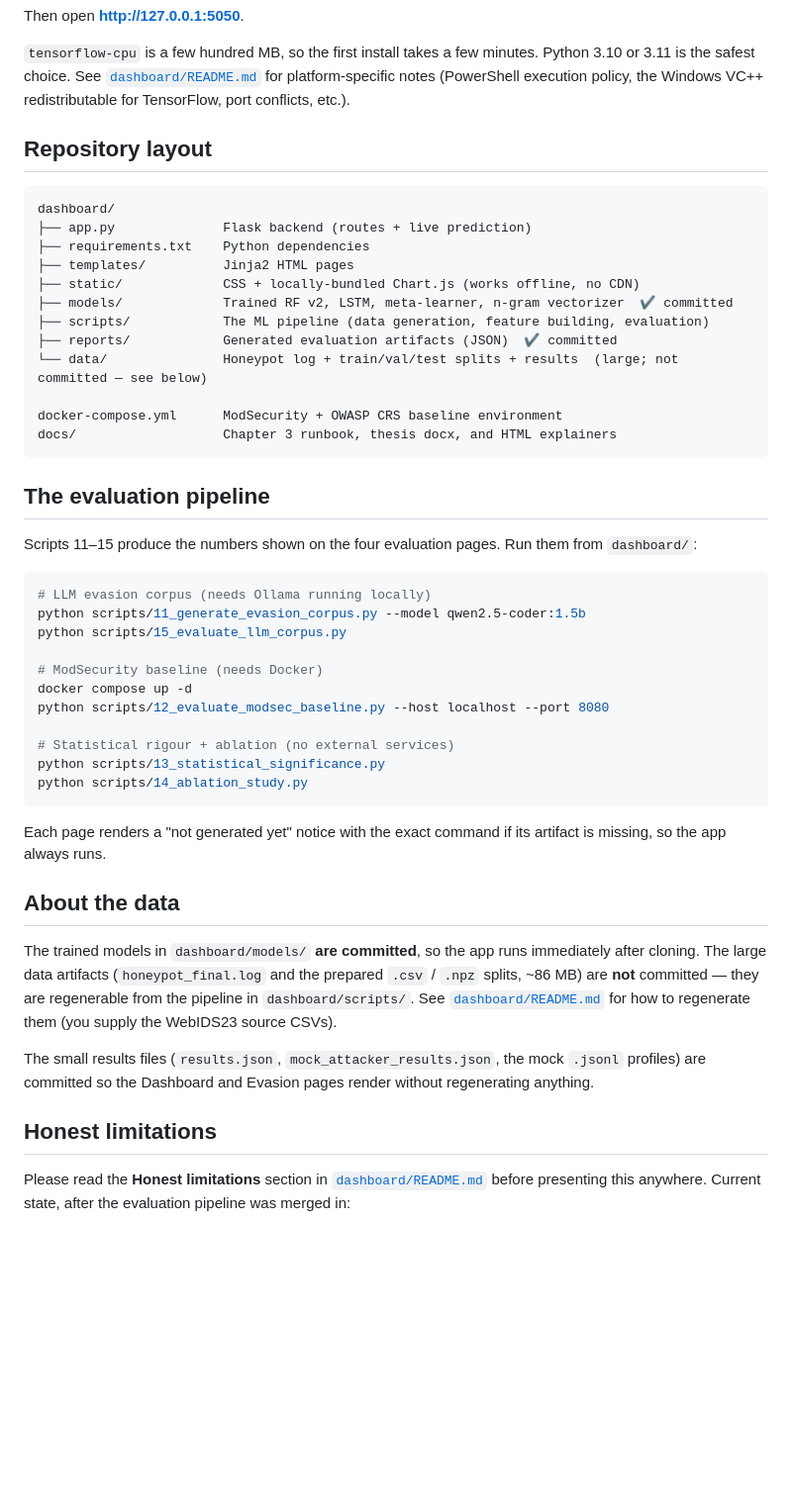
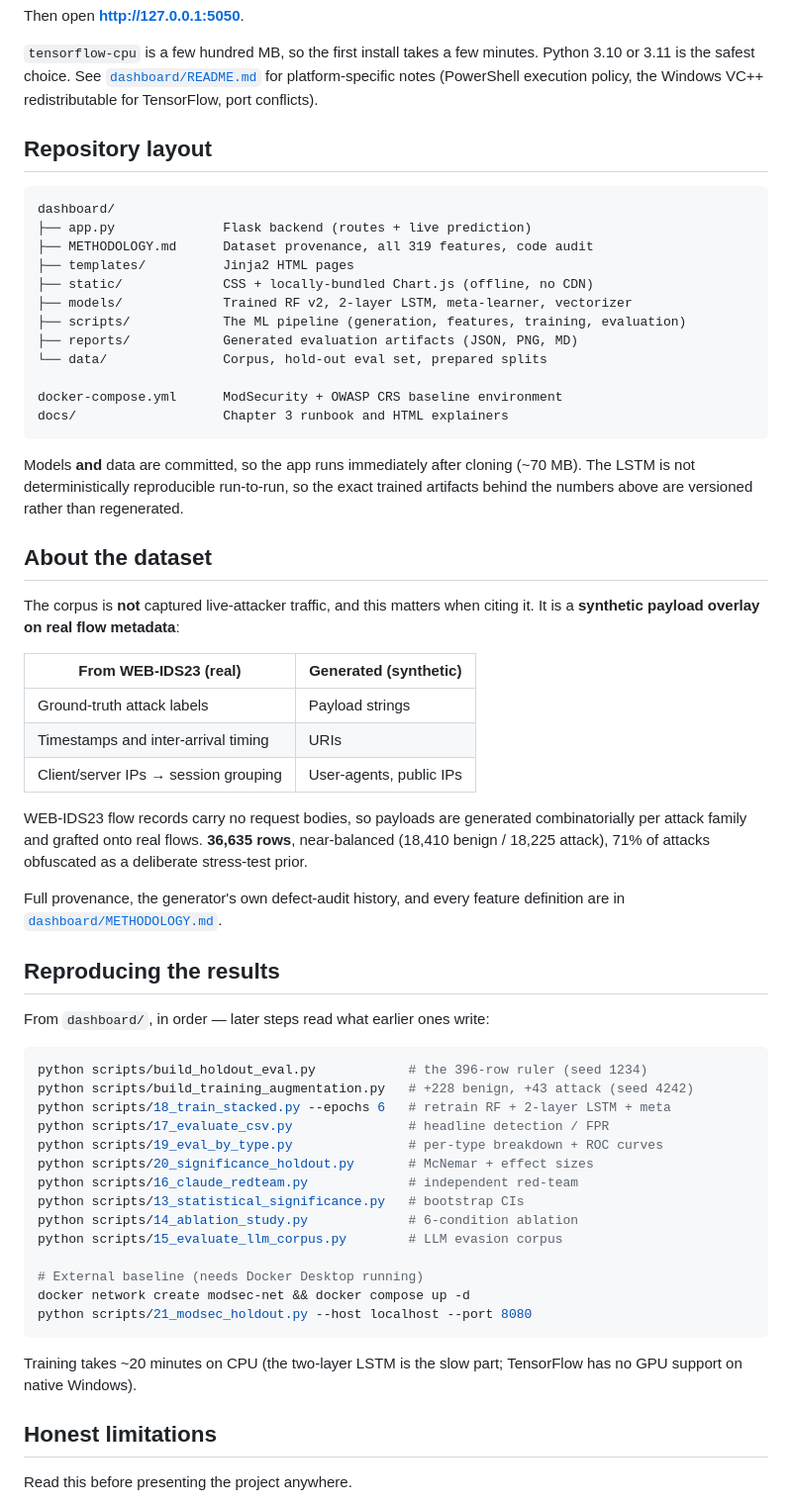
Before and after one commit to Judge09/AI-GIS_dashboard, a Markdown page: README.md, the part around one of its changes. Shown at 99% size. Rendered like a GitHub page; blank space fills up the shorter version.

````diff
--- a/README.md
+++ b/README.md
@@ -42,63 +86,74 @@ Then open **http://127.0.0.1:5050**.
 Python 3.10 or 3.11 is the safest choice. See
 [`dashboard/README.md`](dashboard/README.md) for platform-specific notes
 (PowerShell execution policy, the Windows VC++ redistributable for TensorFlow,
-port conflicts, etc.).
+port conflicts).
 
 ## Repository layout
 
 ```
 dashboard/
 ├── app.py              Flask backend (routes + live prediction)
-├── requirements.txt    Python dependencies
+├── METHODOLOGY.md      Dataset provenance, all 319 features, code audit
 ├── templates/          Jinja2 HTML pages
-├── static/             CSS + locally-bundled Chart.js (works offline, no CDN)
-├── models/             Trained RF v2, LSTM, meta-learner, n-gram vectorizer  ✔ committed
-├── scripts/            The ML pipeline (data generation, feature building, evaluation)
-├── reports/            Generated evaluation artifacts (JSON)  ✔ committed
-└── data/               Honeypot log + train/val/test splits + results  (large; not committed — see below)
+├── static/             CSS + locally-bundled Chart.js (offline, no CDN)
+├── models/             Trained RF v2, 2-layer LSTM, meta-learner, vectorizer
+├── scripts/            The ML pipeline (generation, features, training, evaluation)
+├── reports/            Generated evaluation artifacts (JSON, PNG, MD)
+└── data/               Corpus, hold-out eval set, prepared splits
 
 docker-compose.yml      ModSecurity + OWASP CRS baseline environment
-docs/                   Chapter 3 runbook, thesis docx, and HTML explainers
+docs/                   Chapter 3 runbook and HTML explainers
 ```
 
-## The evaluation pipeline
+Models **and** data are committed, so the app runs immediately after cloning
+(~70 MB). The LSTM is not deterministically reproducible run-to-run, so the
+exact trained artifacts behind the numbers above are versioned rather than
+regenerated.
 
-Scripts 11–15 produce the numbers shown on the four evaluation pages. Run them
-from `dashboard/`:
+## About the dataset
+
+The corpus is **not** captured live-attacker traffic, and this matters when
+citing it. It is a **synthetic payload overlay on real flow metadata**:
+
+| From WEB-IDS23 (real) | Generated (synthetic) |
+|---|---|
+| Ground-truth attack labels | Payload strings |
+| Timestamps and inter-arrival timing | URIs |
+| Client/server IPs → session grouping | User-agents, public IPs |
+
+WEB-IDS23 flow records carry no request bodies, so payloads are generated
+combinatorially per attack family and grafted onto real flows. **36,635 rows**,
+near-balanced (18,410 benign / 18,225 attack), 71% of attacks obfuscated as a
+deliberate stress-test prior.
+
+Full provenance, the generator's own defect-audit history, and every feature
+definition are in [`dashboard/METHODOLOGY.md`](dashboard/METHODOLOGY.md).
+
+## Reproducing the results
+
+From `dashboard/`, in order — later steps read what earlier ones write:
 
 ```bash
-# LLM evasion corpus (needs Ollama running locally)
-python scripts/11_generate_evasion_corpus.py --model qwen2.5-coder:1.5b
-python scripts/15_evaluate_llm_corpus.py
+python scripts/build_holdout_eval.py            # the 396-row ruler (seed 1234)
+python scripts/build_training_augmentation.py   # +228 benign, +43 attack (seed 4242)
+python scripts/18_train_stacked.py --epochs 6   # retrain RF + 2-layer LSTM + meta
+python scripts/17_evaluate_csv.py               # headline detection / FPR
+python scripts/19_eval_by_type.py               # per-type breakdown + ROC curves
+python scripts/20_significance_holdout.py       # McNemar + effect sizes
+python scripts/16_claude_redteam.py             # independent red-team
+python scripts/13_statistical_significance.py   # bootstrap CIs
+python scripts/14_ablation_study.py             # 6-condition ablation
+python scripts/15_evaluate_llm_corpus.py        # LLM evasion corpus
 
-# ModSecurity baseline (needs Docker)
-docker compose up -d
-python scripts/12_evaluate_modsec_baseline.py --host localhost --port 8080
-
-# Statistical rigour + ablation (no external services)
-python scripts/13_statistical_significance.py
-python scripts/14_ablation_study.py
+# External baseline (needs Docker Desktop running)
+docker network create modsec-net && docker compose up -d
+python scripts/21_modsec_holdout.py --host localhost --port 8080
 ```
 
-Each page renders a "not generated yet" notice with the exact command if its
-artifact is missing, so the app always runs.
-
-## About the data
-
-The trained models in `dashboard/models/` **are committed**, so the app runs
-immediately after cloning. The large data artifacts (`honeypot_final.log` and
-the prepared `.csv` / `.npz` splits, ~86 MB) are **not** committed — they are
-regenerable from the pipeline in `dashboard/scripts/`. See
-[`dashboard/README.md`](dashboard/README.md#re-running-the-pipeline-from-scratch)
-for how to regenerate them (you supply the WebIDS23 source CSVs).
-
-The small results files (`results.json`, `mock_attacker_results.json`, the mock
-`.jsonl` profiles) are committed so the Dashboard and Evasion pages render
-without regenerating anything.
+Training takes ~20 minutes on CPU (the two-layer LSTM is the slow part;
+TensorFlow has no GPU support on native Windows).
 
 ## Honest limitations
 
-Please read the **Honest limitations** section in
-[`dashboard/README.md`](dashboard/README.md#honest-limitations--read-before-presenting-this-anywhere)
-before presenting this anywhere. Current state, after the evaluation pipeline was merged in:
+Read this before presenting the project anywhere.
 
````
Also changed, not shown: other parts of README.md (+81 -27 lines).
